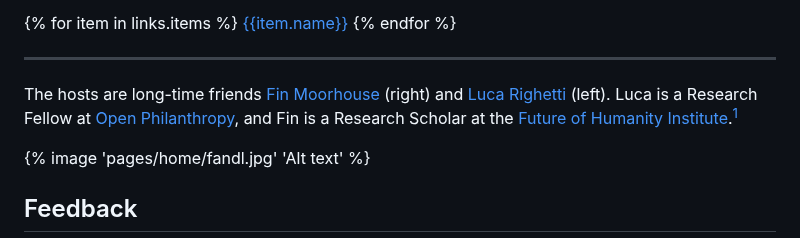
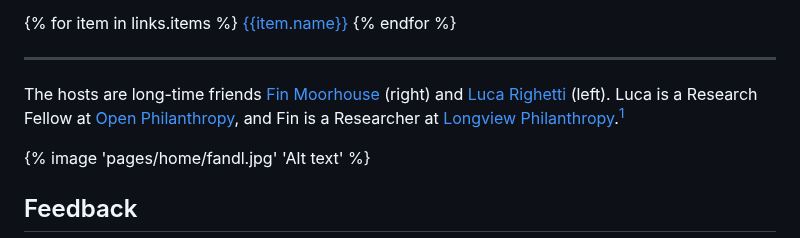
Before and after one commit to finmoorhouse/hti, a Markdown page: src/index.md, the part around the change. GitHub-like rendering.

Commit message:
Corrected my bio

```diff
--- a/src/index.md
+++ b/src/index.md
@@ -28,7 +28,7 @@ description: Conversations about ideas that matter.
 </div>
 <hr/>
 
-The hosts are long-time friends [Fin Moorhouse](https://www.finmoorhouse.com) (right) and [Luca Righetti](https://www.lucarighetti.com) (left). Luca is a Research Fellow at [Open Philanthropy](https://openphilanthropy.org/), and Fin is a Research Scholar at the [Future of Humanity Institute](https://www.fhi.ox.ac.uk).[^1]
+The hosts are long-time friends [Fin Moorhouse](https://www.finmoorhouse.com) (right) and [Luca Righetti](https://www.lucarighetti.com) (left). Luca is a Research Fellow at [Open Philanthropy](https://openphilanthropy.org/), and Fin is a Researcher at [Longview Philanthropy](https://www.longview.org/).[^1]
 
 [^1]: Small print: Hear This Idea is an entirely personal project, and is not affiliated with our current employers!
 
```
